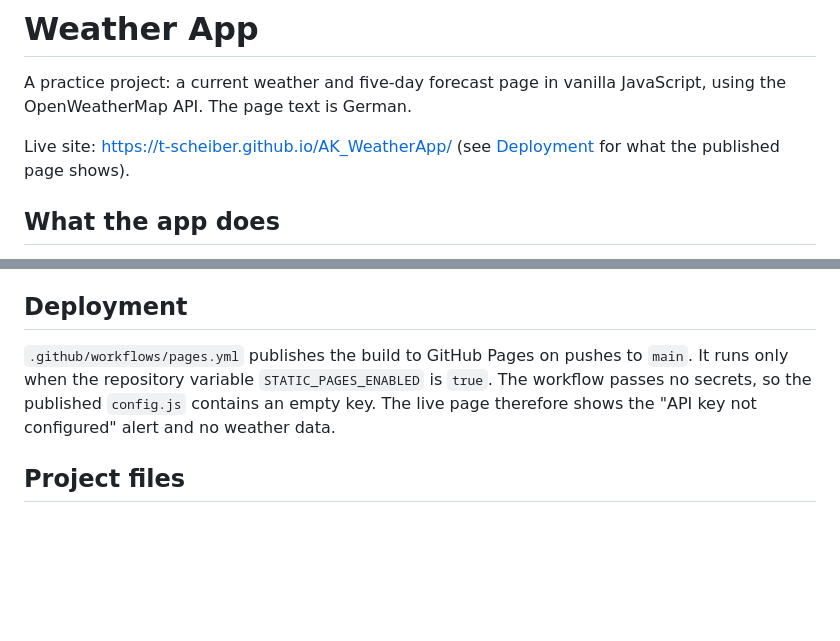
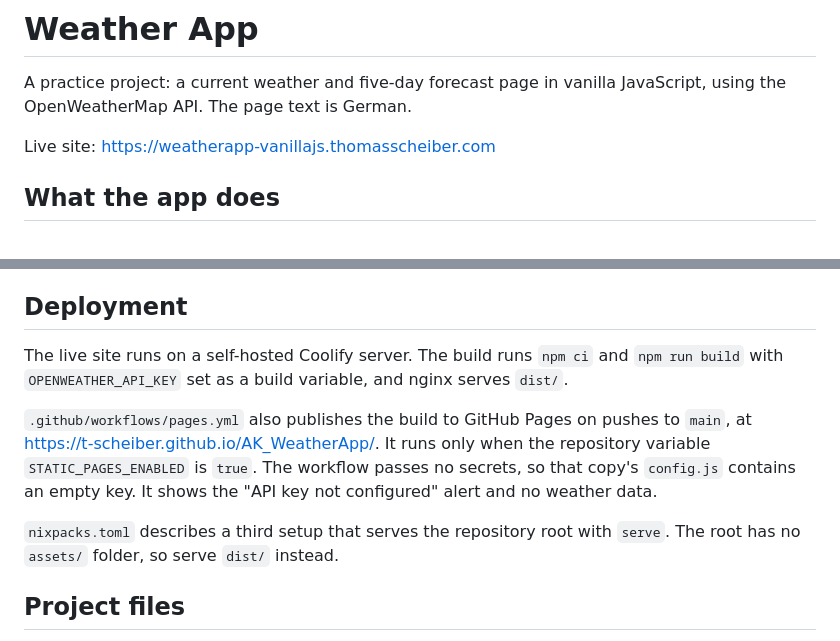
Before and after one commit to t-scheiber/AK_WeatherApp, a Markdown page: README.md, 2 parts joined by grey strips. Drawn GitHub-style; blank space fills up the shorter version.

Commit message:
Name the live site in the README (#26)
The README called the GitHub Pages copy the live site, but that copy has no API key and shows no weather. The working demo is at weatherapp-vanillajs.thomasscheiber.com. The deployment section now covers all three setups.

Co-authored-by: Claude Fable 5.2 <noreply@anthropic.com>

```diff
--- a/README.md
+++ b/README.md
@@ -2,7 +2,7 @@
 
 A practice project: a current weather and five-day forecast page in vanilla JavaScript, using the OpenWeatherMap API. The page text is German.
 
-Live site: https://t-scheiber.github.io/AK_WeatherApp/ (see [Deployment](#deployment) for what the published page shows).
+Live site: https://weatherapp-vanillajs.thomasscheiber.com
 
 ## What the app does
 
@@ -58,7 +58,11 @@ Without a key, `config.js` holds an empty value. The page shows an "API key not
 
 ## Deployment
 
-`.github/workflows/pages.yml` publishes the build to GitHub Pages on pushes to `main`. It runs only when the repository variable `STATIC_PAGES_ENABLED` is `true`. The workflow passes no secrets, so the published `config.js` contains an empty key. The live page therefore shows the "API key not configured" alert and no weather data.
+The live site runs on a self-hosted Coolify server. The build runs `npm ci` and `npm run build` with `OPENWEATHER_API_KEY` set as a build variable, and nginx serves `dist/`.
+
+`.github/workflows/pages.yml` also publishes the build to GitHub Pages on pushes to `main`, at https://t-scheiber.github.io/AK_WeatherApp/. It runs only when the repository variable `STATIC_PAGES_ENABLED` is `true`. The workflow passes no secrets, so that copy's `config.js` contains an empty key. It shows the "API key not configured" alert and no weather data.
+
+`nixpacks.toml` describes a third setup that serves the repository root with `serve`. The root has no `assets/` folder, so serve `dist/` instead.
 
 ## Project files
 
```
